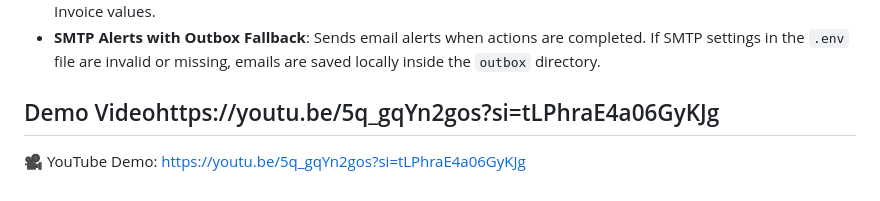
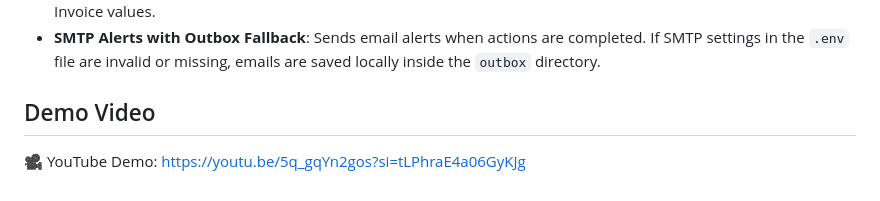
Before and after one commit to parampatel885/vendor_erm, a Markdown page: README.md, the part around the change. GitHub-like rendering.

Commit message:
Fixed video title

```diff
--- a/README.md
+++ b/README.md
@@ -67,6 +67,6 @@ The dashboard includes a role selector for testing. The following accounts are p
 - **Three-Way Invoice Matching**: Automatically flags mismatches between the RFQ, Purchase Order, and Vendor Invoice values.
 - **SMTP Alerts with Outbox Fallback**: Sends email alerts when actions are completed. If SMTP settings in the `.env` file are invalid or missing, emails are saved locally inside the `outbox` directory.
 
-## Demo Videohttps://youtu.be/5q_gqYn2gos?si=tLPhraE4a06GyKJg
+## Demo Video
 
 🎥 YouTube Demo: https://youtu.be/5q_gqYn2gos?si=tLPhraE4a06GyKJg
```
